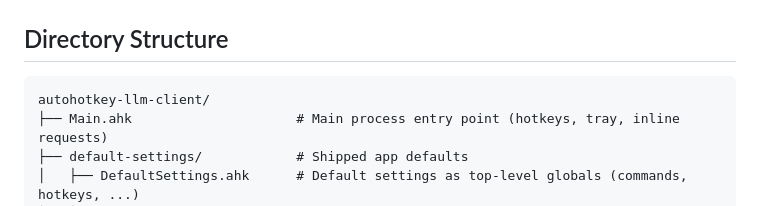
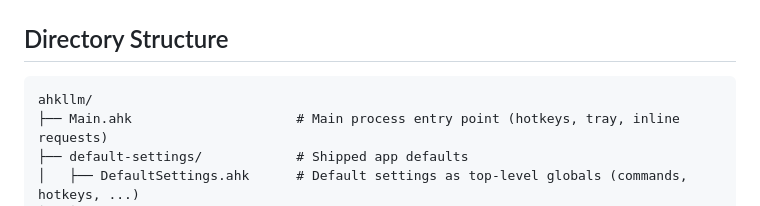
Before and after one commit to AmitTzah/ahkllm, a Markdown page: ARCHITECTURE.md, the part around the change. GitHub-like rendering.

Commit message:
docs(architecture): update directory structure to reflect rebranding to ahkllm

````diff
--- a/ARCHITECTURE.md
+++ b/ARCHITECTURE.md
@@ -132,7 +132,7 @@ This is the same reason Chrome runs each tab in its own process, and Electron sp
 ## Directory Structure
 
 ```
-autohotkey-llm-client/
+ahkllm/
 ├── Main.ahk                     # Main process entry point (hotkeys, tray, inline requests)
 ├── default-settings/            # Shipped app defaults
 │   ├── DefaultSettings.ahk      # Default settings as top-level globals (commands, hotkeys, ...)
````
